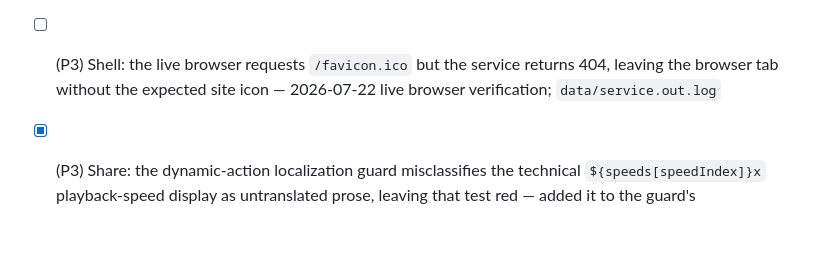
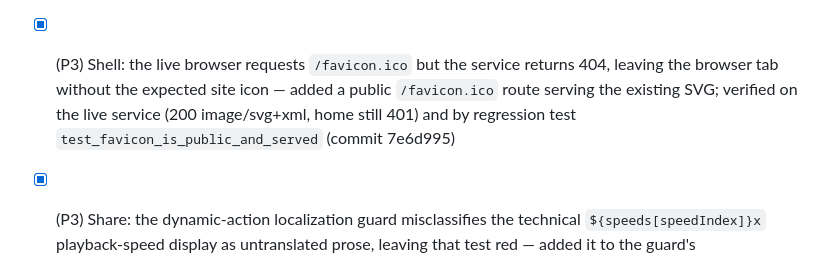
Before and after one commit to skyhong2002/localplaud, a Markdown page: .agents/polish/backlog.md, the part around the change. Rendered like a GitHub page; blank space fills up the shorter version.

Commit message:
chore: record favicon fix results
Co-Authored-By: Claude Opus 4.8 (1M context) <noreply@anthropic.com>

```diff
--- a/.agents/polish/backlog.md
+++ b/.agents/polish/backlog.md
@@ -36,7 +36,7 @@ Journeys:
 - [ ] (P3) Library table: long folder names are ellipsized in the desktop sidebar without a tooltip or other full-name affordance — 2026-07-22 browser verification; `/tmp/localplaud-polish-20260722/folder-tag-manager/02-folder-created-selected-1400x900.png`
 - [ ] (P3) Library table: at 390px the folder/tag delete confirmation wraps Cancel and Delete onto separate rows and opposite sides, weakening their visual grouping — 2026-07-22 browser verification; `/tmp/localplaud-polish-20260722/stale-history/mobile-delete-confirm-390x844.png`
 - [ ] (P3) Library table: the bulk cleanup warning repeats Plaud-import and Saved-note preservation details in its explanatory paragraph — 2026-07-22 browser audit; `/tmp/localplaud-polish-20260722/bulk-delete-separation/mobile-warning-final-390x844.png`
-- [ ] (P3) Shell: the live browser requests `/favicon.ico` but the service returns 404, leaving the browser tab without the expected site icon — 2026-07-22 live browser verification; `data/service.out.log`
+- [x] (P3) Shell: the live browser requests `/favicon.ico` but the service returns 404, leaving the browser tab without the expected site icon — added a public `/favicon.ico` route serving the existing SVG; verified on the live service (200 image/svg+xml, home still 401) and by regression test `test_favicon_is_public_and_served` (commit 7e6d995)
 - [x] (P3) Share: the dynamic-action localization guard misclassifies the technical `${speeds[speedIndex]}x` playback-speed display as untranslated prose, leaving that test red — added it to the guard's `technical_fragments`; full suite (840) now green (commit aa9a98b)
 - [ ] (P3) Share: Plaud's transcript view has a right-edge minimap (small dashes indicating scroll position); localplaud share page has a plain scrollbar — 2026-07-22 parity audit
 - [ ] (P3) Detail: app player (canvas waveform) vs Plaud share player (flat scrubber) diverge; consider one shared player component/style
```
